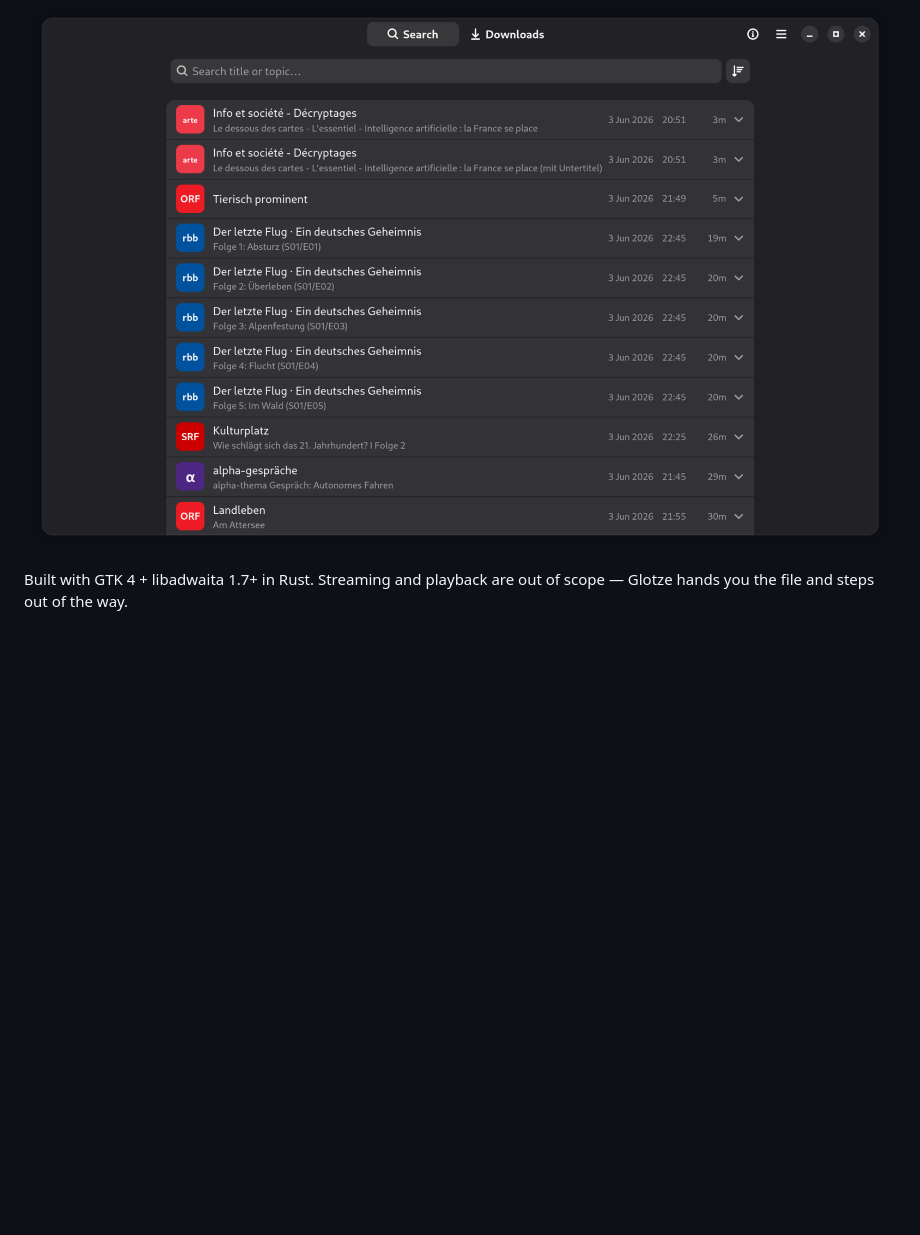
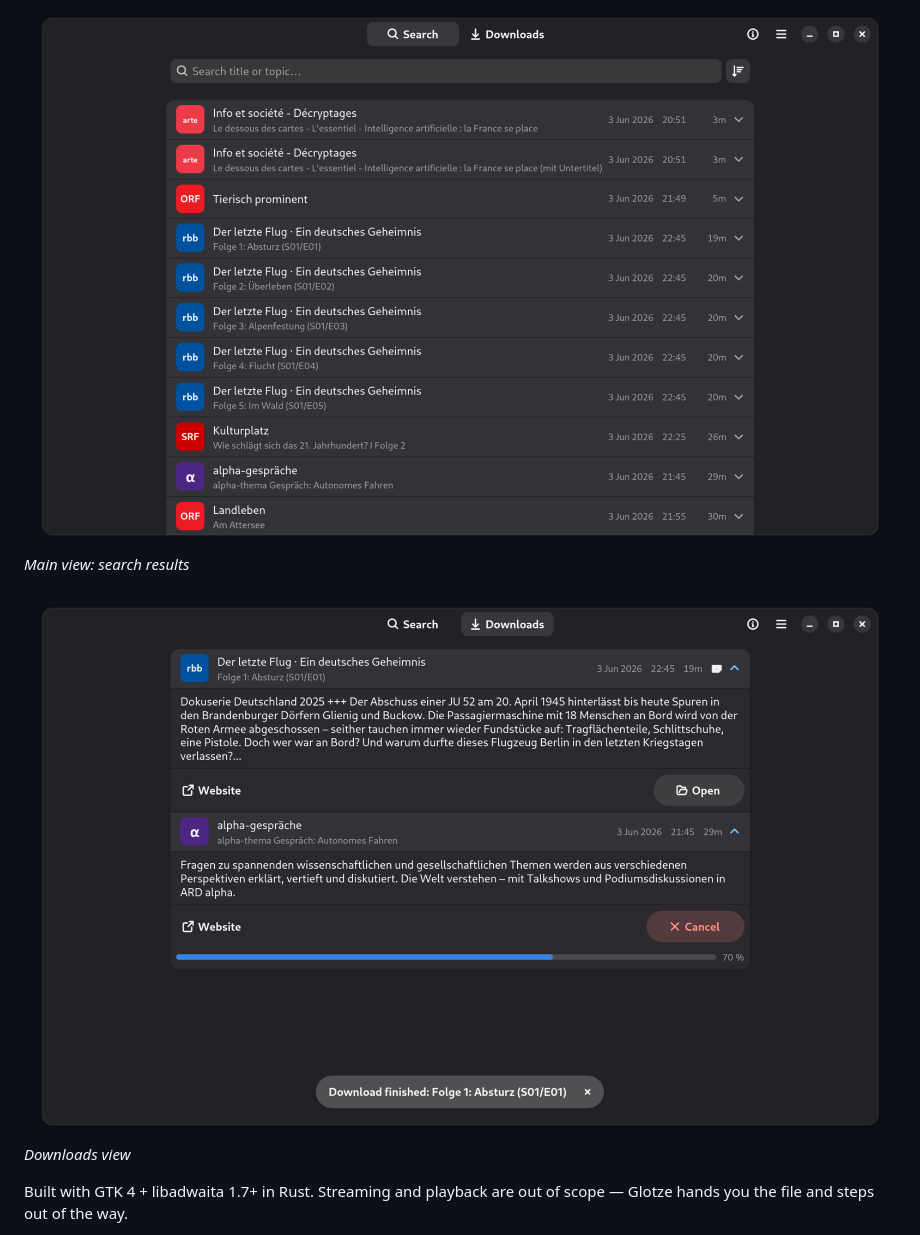
Before and after one commit to tombreit/Glotze, a Markdown page: README.md, the part around the change. Rendered like a GitHub page; pictures changed too: data/screenshots/glotze-downloads-view.png (added); blank space fills up the shorter version.

Commit message:
Added Downloads view screenshot

```diff
--- a/README.md
+++ b/README.md
@@ -4,6 +4,10 @@ A GNOME-native desktop client for searching and downloading videos from
 public broadcaster Mediatheken (DACH region), eg. ARD, ZDF, 3sat, arte,…
 
 ![Glotze main view](data/screenshots/glotze-main-view.png)
+*Main view: search results*
+
+![Glotze downloads view](data/screenshots/glotze-downloads-view.png)
+*Downloads view*
 
 Built with GTK 4 + libadwaita 1.7+ in Rust. Streaming and playback are out of
 scope — Glotze hands you the file and steps out of the way.
```
